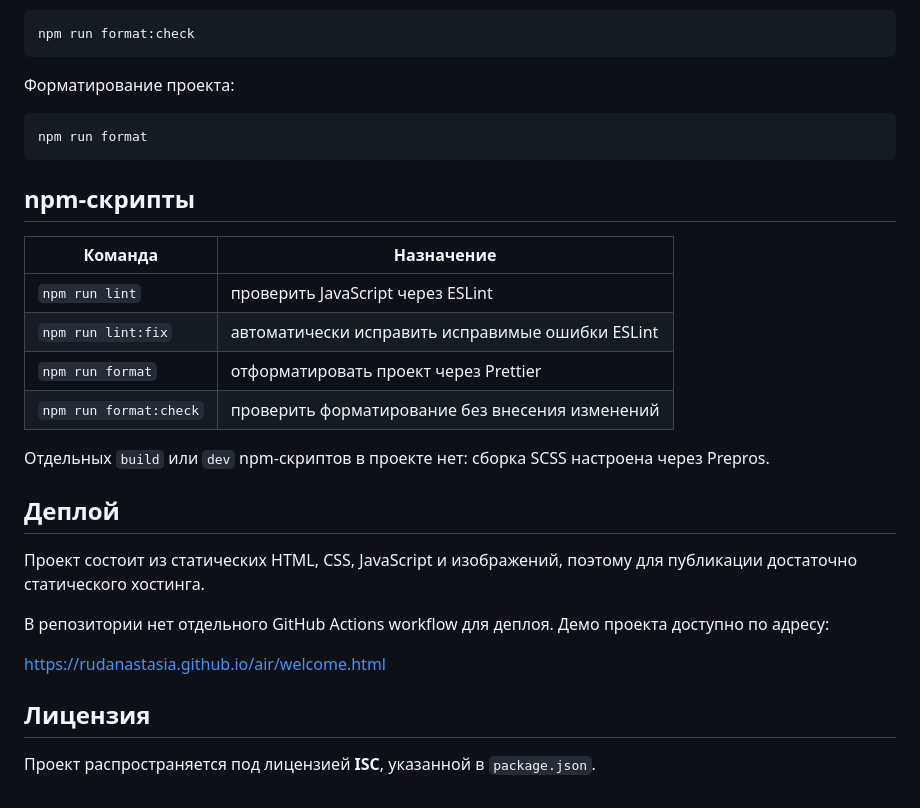
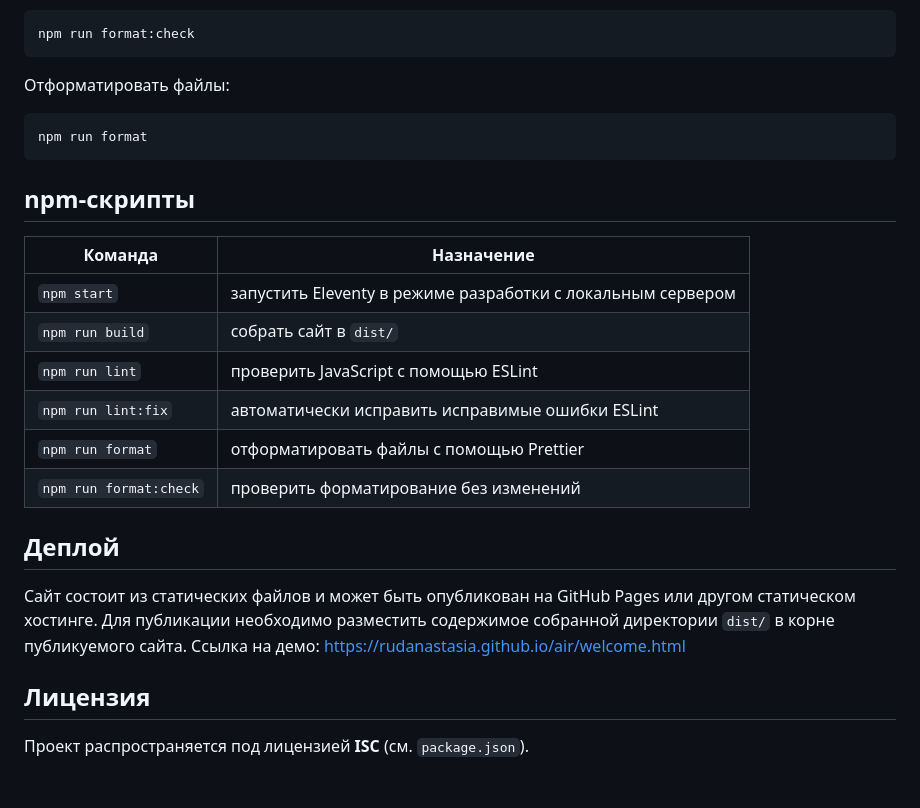
Before and after one commit to rudanastasia/air, a Markdown page: README.md, the part around one of its changes. GitHub-like rendering.

````diff
--- a/README.md
+++ b/README.md
@@ -167,7 +133,7 @@ npm run lint:fix
 npm run format:check
 ```
 
-Форматирование проекта:
+Отформатировать файлы:
 
 ```bash
 npm run format
@@ -177,21 +143,17 @@ npm run format
 
 | Команда | Назначение |
 | --- | --- |
-| `npm run lint` | проверить JavaScript через ESLint |
+| `npm start` | запустить Eleventy в режиме разработки с локальным сервером |
+| `npm run build` | собрать сайт в `dist/` |
+| `npm run lint` | проверить JavaScript с помощью ESLint |
 | `npm run lint:fix` | автоматически исправить исправимые ошибки ESLint |
-| `npm run format` | отформатировать проект через Prettier |
-| `npm run format:check` | проверить форматирование без внесения изменений |
-
-Отдельных `build` или `dev` npm-скриптов в проекте нет: сборка SCSS настроена через Prepros.
+| `npm run format` | отформатировать файлы с помощью Prettier |
+| `npm run format:check` | проверить форматирование без изменений |
 
 ## Деплой
 
-Проект состоит из статических HTML, CSS, JavaScript и изображений, поэтому для публикации достаточно статического хостинга.
-
-В репозитории нет отдельного GitHub Actions workflow для деплоя. Демо проекта доступно по адресу:
-
-https://rudanastasia.github.io/air/welcome.html
+Сайт состоит из статических файлов и может быть опубликован на GitHub Pages или другом статическом хостинге. Для публикации необходимо разместить содержимое собранной директории `dist/` в корне публикуемого сайта. Ссылка на демо: https://rudanastasia.github.io/air/welcome.html
 
 ## Лицензия
 
-Проект распространяется под лицензией **ISC**, указанной в `package.json`.
+Проект распространяется под лицензией **ISC** (см. `package.json`).
````
Also changed, not shown: other parts of README.md (+79 -113 lines).
